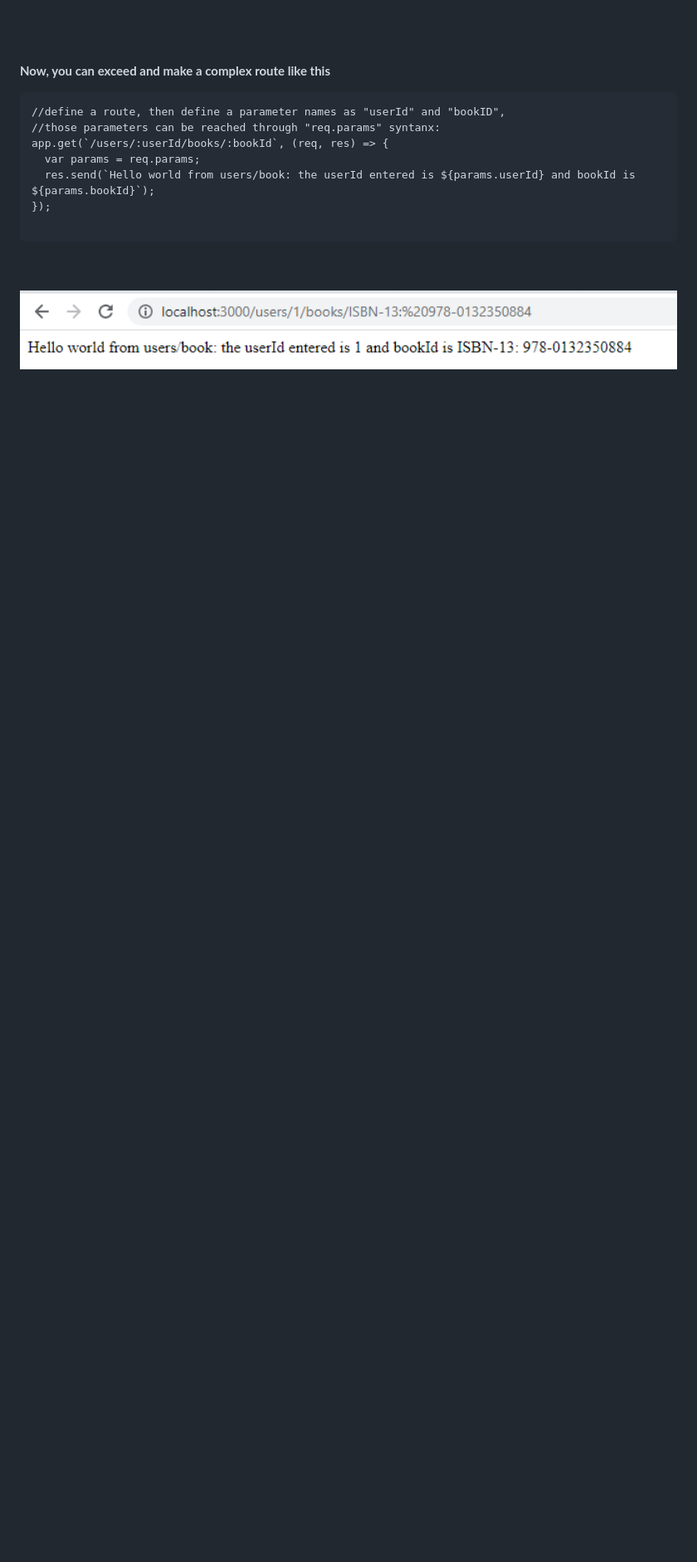
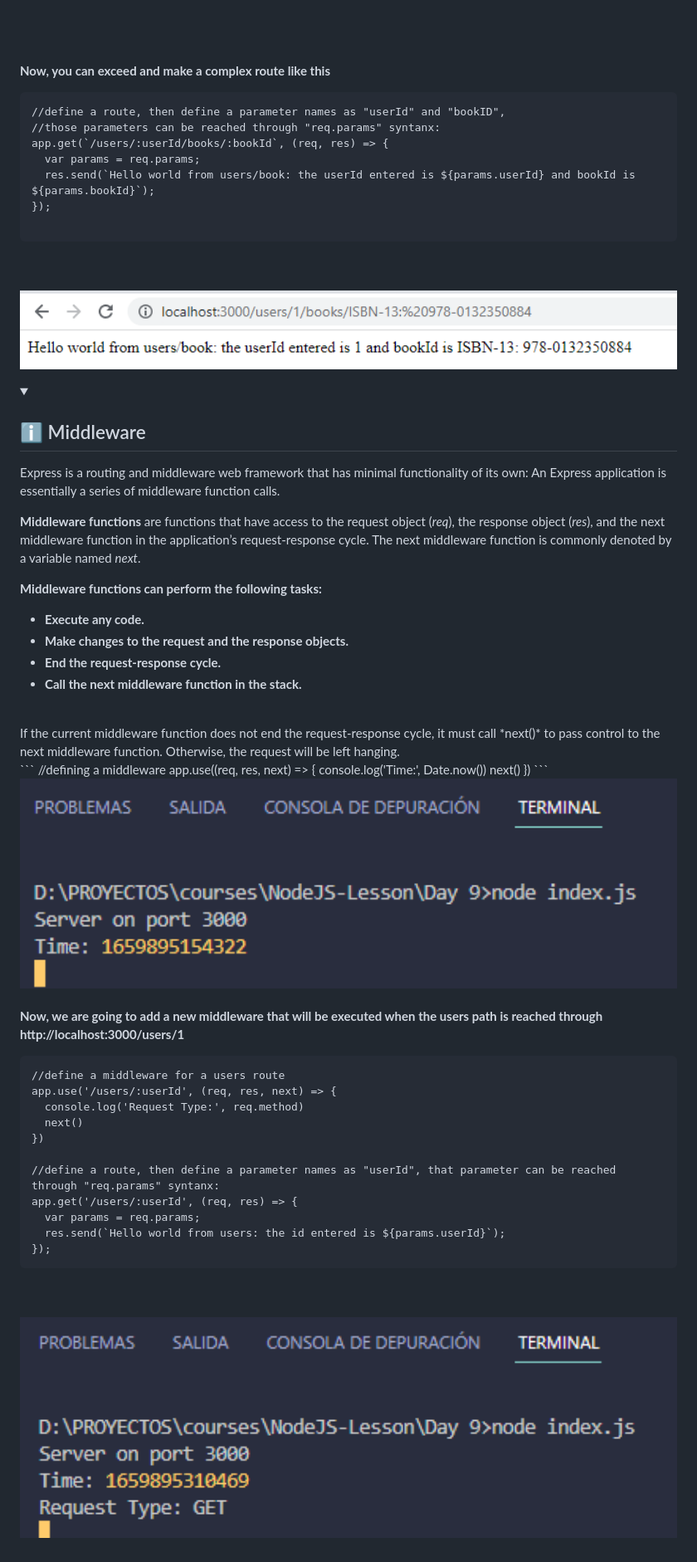
Before and after one commit to EdwinCruz13/NodeJS-Lesson, a Markdown page: Day 9/readme.md, the part around the change. Shown: that part at 83% size. Rendered like a GitHub page; pictures changed too: Day 9/resources/r4.png (added), Day 9/resources/r5.png (added); blank space fills up the shorter version.

Commit message:
Express - routing

````diff
--- a/Day 9/readme.md
+++ b/Day 9/readme.md
@@ -156,3 +156,54 @@ app.get(`/users/:userId/books/:bookId`, (req, res) => {
   <img src="https://github.com/EdwinCruz13/NodeJS-Lesson/blob/main/Day%209/resources/r3.png?raw=true" width ="100%"/>
 </p>
 </details>
+
+
+<details open="">
+<summary><h2>ℹ️ Middleware</h2></summary>
+<p dir="auto">
+Express is a routing and middleware web framework that has minimal functionality of its own: An Express application is essentially a series of middleware function calls.
+
+**Middleware functions** are functions that have access to the request object (*req*), the response object (*res*), and the next middleware function in the application’s request-response cycle. The next middleware function is commonly denoted by a variable named *next*.
+  <br>
+
+  **Middleware functions can perform the following tasks:**
+  <br>
+
+  - **Execute any code.**
+  - **Make changes to the request and the response objects.**
+  - **End the request-response cycle.**
+  - **Call the next middleware function in the stack.**
+
+  <br>
+  If the current middleware function does not end the request-response cycle, it must call *next()* to pass control to the next middleware function. Otherwise, the request will be left hanging.
+  <br>
+  ```
+  //defining a middleware
+  app.use((req, res, next) => {
+      console.log('Time:', Date.now())
+      next()
+  })
+  ```
+  <br>
+  <img src="https://github.com/EdwinCruz13/NodeJS-Lesson/blob/main/Day%209/resources/r4.png?raw=true" width ="100%"/>
+  <br><br>
+
+   **Now, we are going to add a new middleware that will be executed when the users path is reached through http://localhost:3000/users/1**
+  ```
+//define a middleware for a users route
+app.use('/users/:userId', (req, res, next) => {
+    console.log('Request Type:', req.method)
+    next()
+})
+
+//define a route, then define a parameter names as "userId", that parameter can be reached through "req.params" syntanx:
+app.get('/users/:userId', (req, res) => {
+    var params = req.params;
+    res.send(`Hello world from users: the id entered is ${params.userId}`);
+});
+```
+<br>
+<br>
+<img src="https://github.com/EdwinCruz13/NodeJS-Lesson/blob/main/Day%209/resources/r5.png?raw=true" width ="100%"/>
+</p>
+</details>
````
Also changed, not shown: 1 other file.
